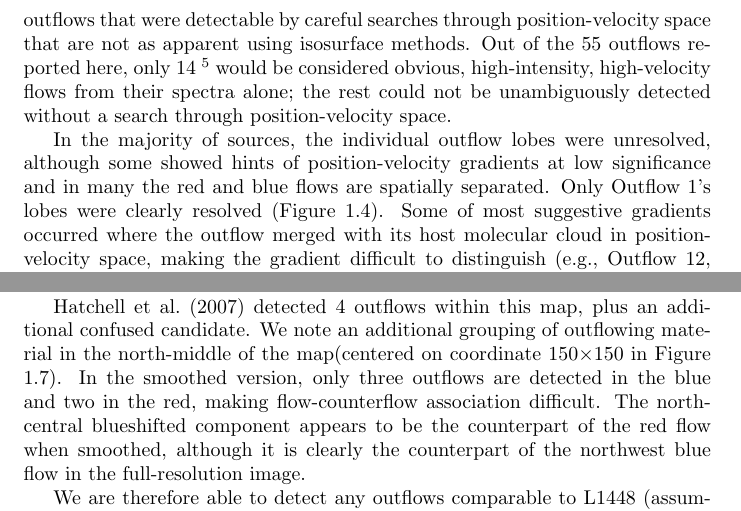
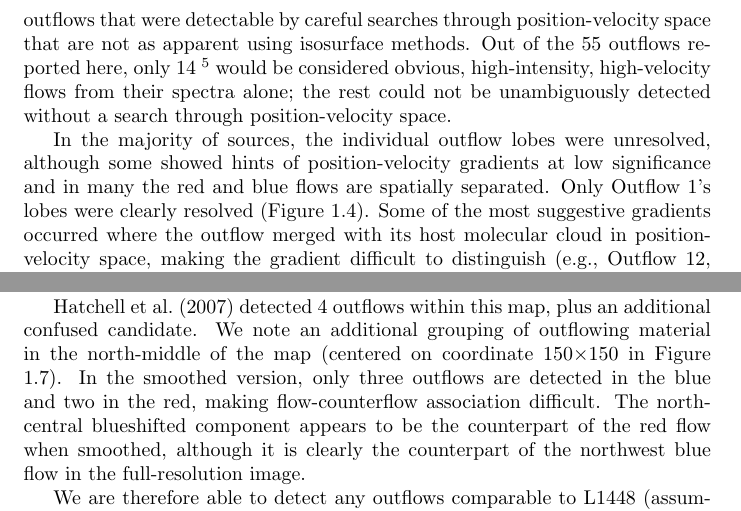
Before and after one commit to keflavich/thesis, a LaTeX thesis (ch_w5.tex): two parts of pages 6 and 10 of 42, joined at a grey line, cut so that both start at the same text. Compiled offline with pdfLaTeX; a missing bibliography style is replaced by a similar one.

Commit message:
tiny typo correction in w5

```diff
--- a/ch_w5.tex
+++ b/ch_w5.tex
@@ -271,7 +271,7 @@ position-velocity space.
 In the majority of sources, the individual outflow lobes were
 unresolved, although some showed hints of position-velocity gradients at low
 significance and in many the red and blue flows are spatially separated.    Only
-Outflow 1's lobes were clearly resolved (Figure \ref{fig:outflow1}).  Some of
+Outflow 1's lobes were clearly resolved (Figure \ref{fig:outflow1}).  Some of the
 most suggestive gradients occurred where the outflow merged with its host
 molecular cloud in position-velocity space, making the gradient difficult to
 distinguish (e.g., Outflow 12, Figure \ref{fig:pv12}).  Bipolar pairs were
```
Also changed, not shown: ch_w5.tex (2 more changed lines).
